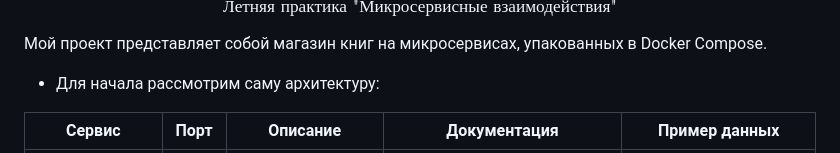
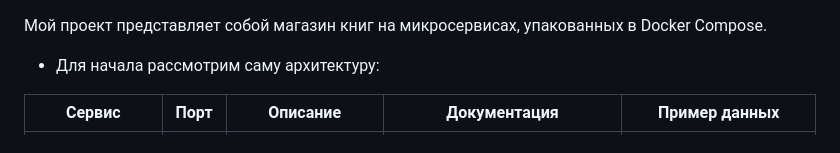
Before and after one commit to dsnillisienko/microservices_project, a Markdown page: README.md, the part around the change. Rendered like a GitHub page.

Commit message:
final update README.md

```diff
--- a/README.md
+++ b/README.md
@@ -1,5 +1,3 @@
-$$\text{Летняя практика "Микросервисные взаимодействия"}$$
-
 Мой проект представляет собой магазин книг на микросервисах, упакованных в Docker Compose.
 
 * Для начала рассмотрим саму архитектуру:
```
